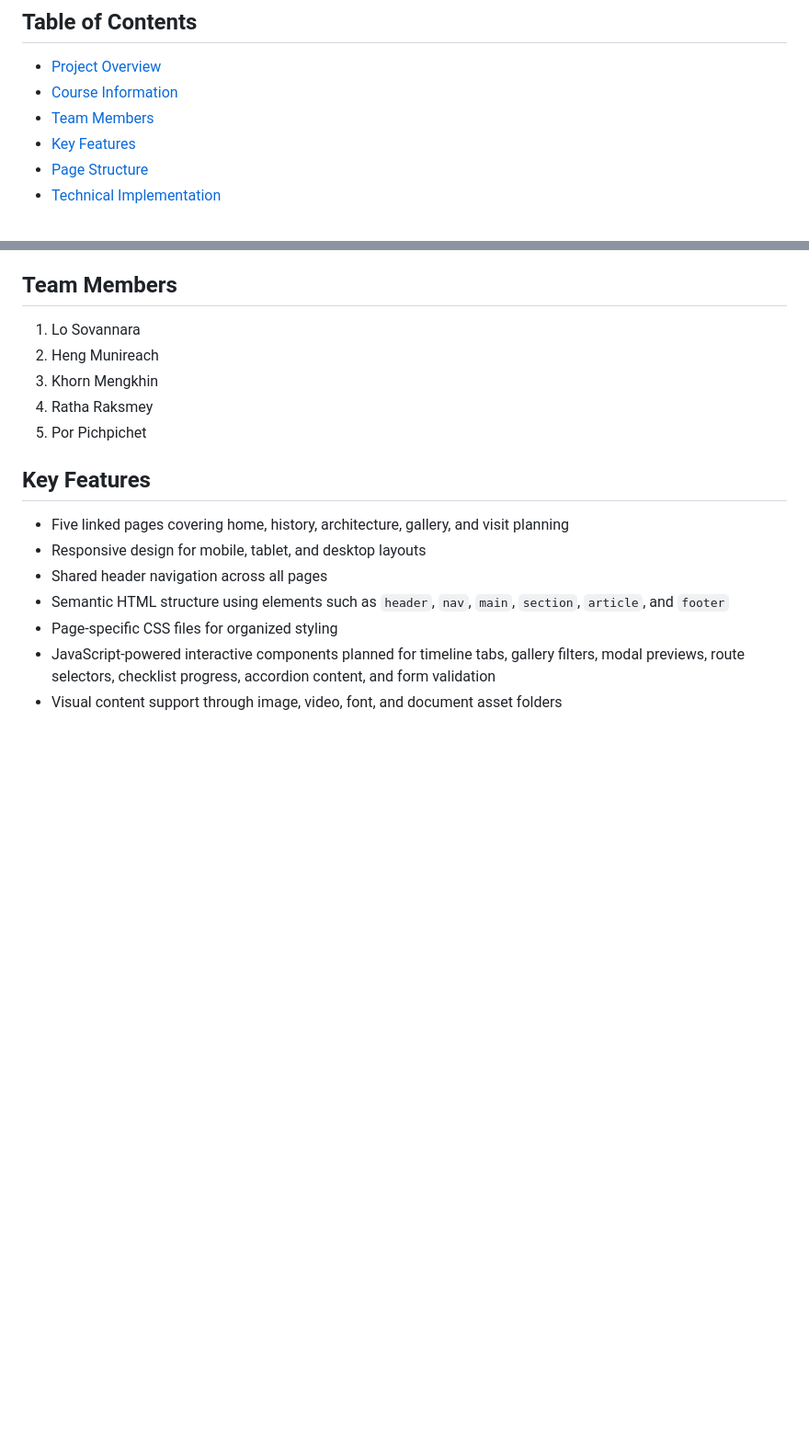
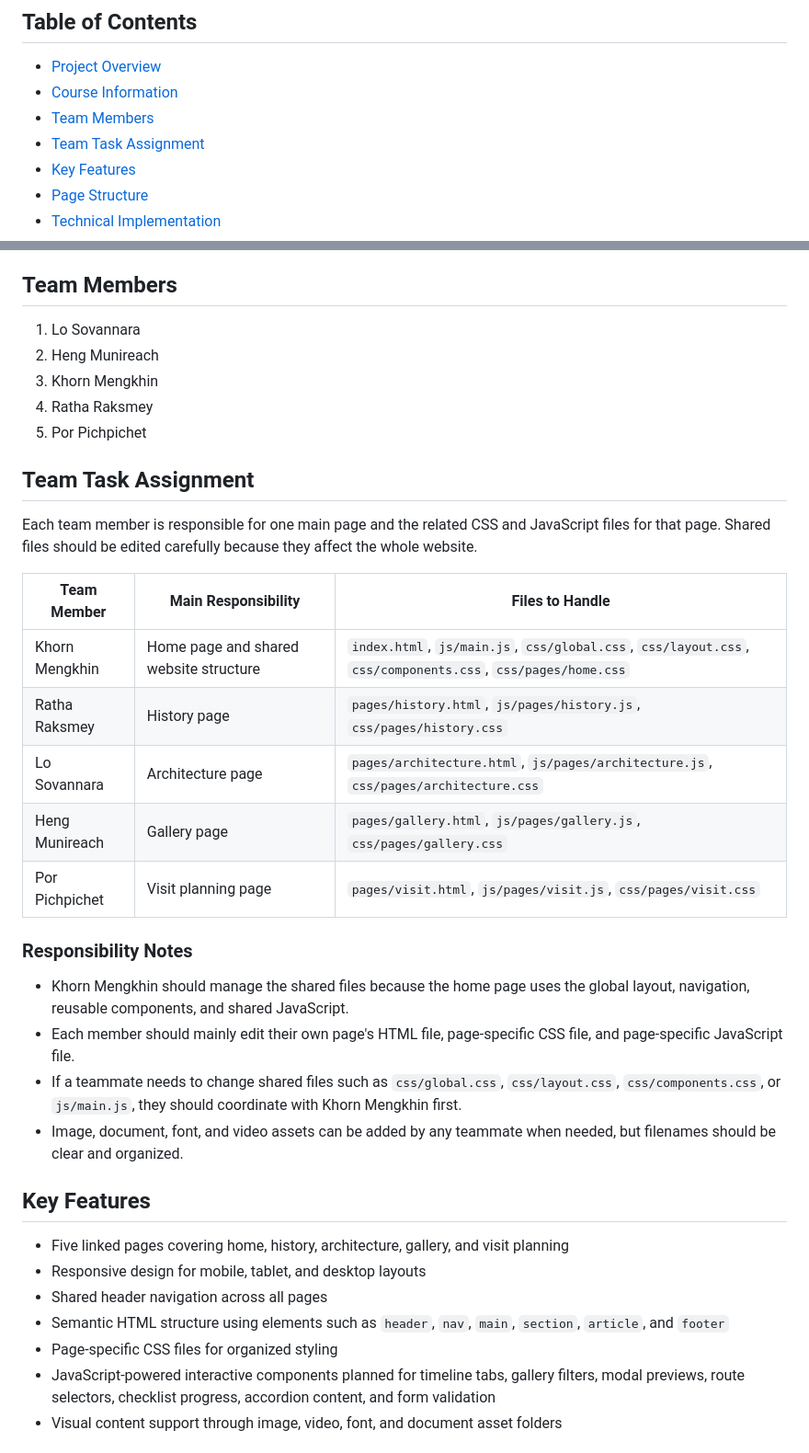
Before and after one commit to khornmengkhin-oss/angkor-wat-digital-guide, a Markdown page: README.md, 2 parts joined by grey strips. Shown at 92% size. Rendered like a GitHub page; blank space fills up the shorter version.

```diff
--- a/README.md
+++ b/README.md
@@ -7,6 +7,7 @@ An interactive, multi-page informational website about Khmer heritage, Angkor Wa
 - [Project Overview](#project-overview)
 - [Course Information](#course-information)
 - [Team Members](#team-members)
+- [Team Task Assignment](#team-task-assignment)
 - [Key Features](#key-features)
 - [Page Structure](#page-structure)
 - [Technical Implementation](#technical-implementation)
@@ -36,6 +37,25 @@ The website is designed as a static web project using semantic HTML5, external C
 3. Khorn Mengkhin
 4. Ratha Raksmey
 5. Por Pichpichet
+
+## Team Task Assignment
+
+Each team member is responsible for one main page and the related CSS and JavaScript files for that page. Shared files should be edited carefully because they affect the whole website.
+
+| Team Member | Main Responsibility | Files to Handle |
+| --- | --- | --- |
+| Khorn Mengkhin | Home page and shared website structure | `index.html`, `js/main.js`, `css/global.css`, `css/layout.css`, `css/components.css`, `css/pages/home.css` |
+| Ratha Raksmey | History page | `pages/history.html`, `js/pages/history.js`, `css/pages/history.css` |
+| Lo Sovannara | Architecture page | `pages/architecture.html`, `js/pages/architecture.js`, `css/pages/architecture.css` |
+| Heng Munireach | Gallery page | `pages/gallery.html`, `js/pages/gallery.js`, `css/pages/gallery.css` |
+| Por Pichpichet | Visit planning page | `pages/visit.html`, `js/pages/visit.js`, `css/pages/visit.css` |
+
+### Responsibility Notes
+
+- Khorn Mengkhin should manage the shared files because the home page uses the global layout, navigation, reusable components, and shared JavaScript.
+- Each member should mainly edit their own page's HTML file, page-specific CSS file, and page-specific JavaScript file.
+- If a teammate needs to change shared files such as `css/global.css`, `css/layout.css`, `css/components.css`, or `js/main.js`, they should coordinate with Khorn Mengkhin first.
+- Image, document, font, and video assets can be added by any teammate when needed, but filenames should be clear and organized.
 
 ## Key Features
 
```
